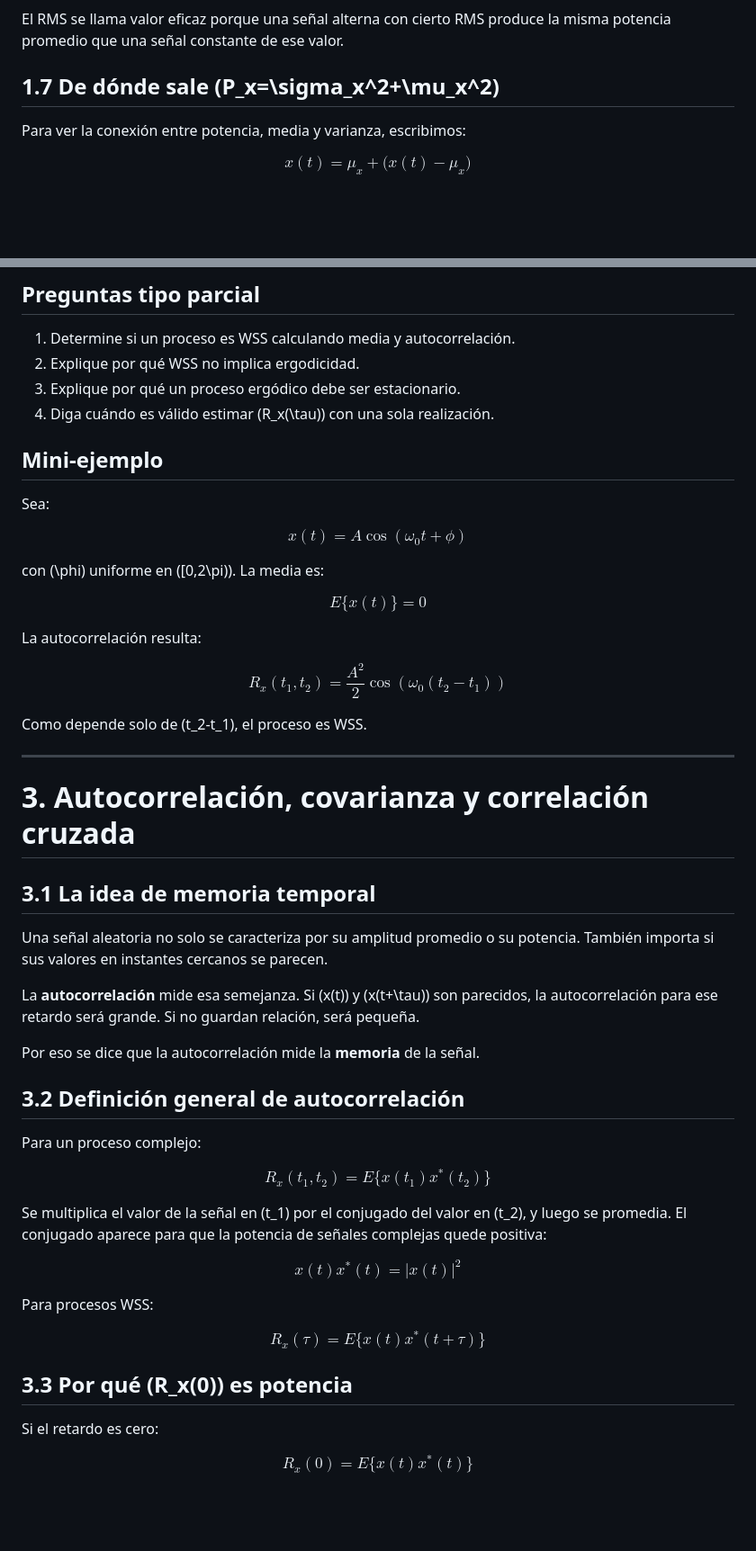
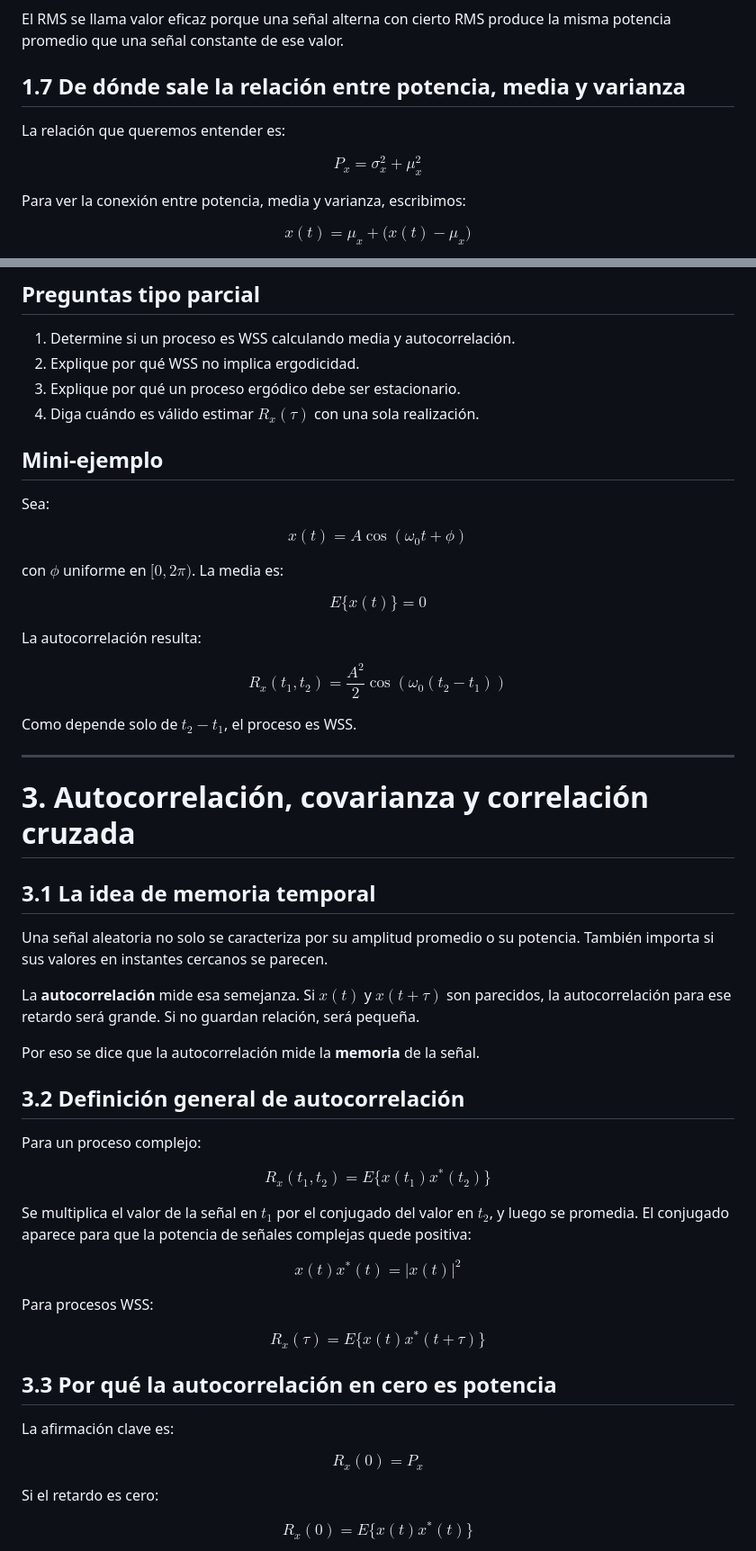
Before and after one commit to Juanvargs/universidad, a Markdown page: TEORÍA_DE_SEÑALES/Apuntes/Repaso parcial 1.md, 2 parts joined by grey strips. Shown at 90% size. Rendered like a GitHub page; blank space fills up the shorter version.

Commit message:
Corrige formato de formulas del repaso parcial

```diff
--- a/TEORÍA_DE_SEÑALES/Apuntes/Repaso parcial 1.md
+++ b/TEORÍA_DE_SEÑALES/Apuntes/Repaso parcial 1.md
@@ -141,7 +141,13 @@ $$
 
 El RMS se llama valor eficaz porque una señal alterna con cierto RMS produce la misma potencia promedio que una señal constante de ese valor.
 
-## 1.7 De dónde sale \(P_x=\sigma_x^2+\mu_x^2\)
+## 1.7 De dónde sale la relación entre potencia, media y varianza
+
+La relación que queremos entender es:
+
+$$
+P_x=\sigma_x^2+\mu_x^2
+$$
 
 Para ver la conexión entre potencia, media y varianza, escribimos:
 
@@ -366,7 +372,7 @@ Puedes usar una sola realización para estimar estadísticas cuando el proceso p
 1. Determine si un proceso es WSS calculando media y autocorrelación.
 2. Explique por qué WSS no implica ergodicidad.
 3. Explique por qué un proceso ergódico debe ser estacionario.
-4. Diga cuándo es válido estimar \(R_x(\tau)\) con una sola realización.
+4. Diga cuándo es válido estimar $R_x(\tau)$ con una sola realización.
 
 ## Mini-ejemplo
 
@@ -376,7 +382,7 @@ $$
 x(t)=A\cos(\omega_0t+\phi)
 $$
 
-con \(\phi\) uniforme en \([0,2\pi)\). La media es:
+con $\phi$ uniforme en $[0,2\pi)$. La media es:
 
 $$
 E\{x(t)\}=0
@@ -388,7 +394,7 @@ $$
 R_x(t_1,t_2)=\frac{A^2}{2}\cos(\omega_0(t_2-t_1))
 $$
 
-Como depende solo de \(t_2-t_1\), el proceso es WSS.
+Como depende solo de $t_2-t_1$, el proceso es WSS.
 
 ---
 
@@ -398,7 +404,7 @@ Como depende solo de \(t_2-t_1\), el proceso es WSS.
 
 Una señal aleatoria no solo se caracteriza por su amplitud promedio o su potencia. También importa si sus valores en instantes cercanos se parecen.
 
-La **autocorrelación** mide esa semejanza. Si \(x(t)\) y \(x(t+\tau)\) son parecidos, la autocorrelación para ese retardo será grande. Si no guardan relación, será pequeña.
+La **autocorrelación** mide esa semejanza. Si $x(t)$ y $x(t+\tau)$ son parecidos, la autocorrelación para ese retardo será grande. Si no guardan relación, será pequeña.
 
 Por eso se dice que la autocorrelación mide la **memoria** de la señal.
 
@@ -410,7 +416,7 @@ $$
 R_x(t_1,t_2)=E\{x(t_1)x^*(t_2)\}
 $$
 
-Se multiplica el valor de la señal en \(t_1\) por el conjugado del valor en \(t_2\), y luego se promedia. El conjugado aparece para que la potencia de señales complejas quede positiva:
+Se multiplica el valor de la señal en $t_1$ por el conjugado del valor en $t_2$, y luego se promedia. El conjugado aparece para que la potencia de señales complejas quede positiva:
 
 $$
 x(t)x^*(t)=|x(t)|^2
@@ -422,7 +428,13 @@ $$
 R_x(\tau)=E\{x(t)x^*(t+\tau)\}
 $$
 
-## 3.3 Por qué \(R_x(0)\) es potencia
+## 3.3 Por qué la autocorrelación en cero es potencia
+
+La afirmación clave es:
+
+$$
+R_x(0)=P_x
+$$
 
 Si el retardo es cero:
 
```
Also changed, not shown: other parts of TEORÍA_DE_SEÑALES/Apuntes/Repaso parcial 1.md (+77 -77 lines).
